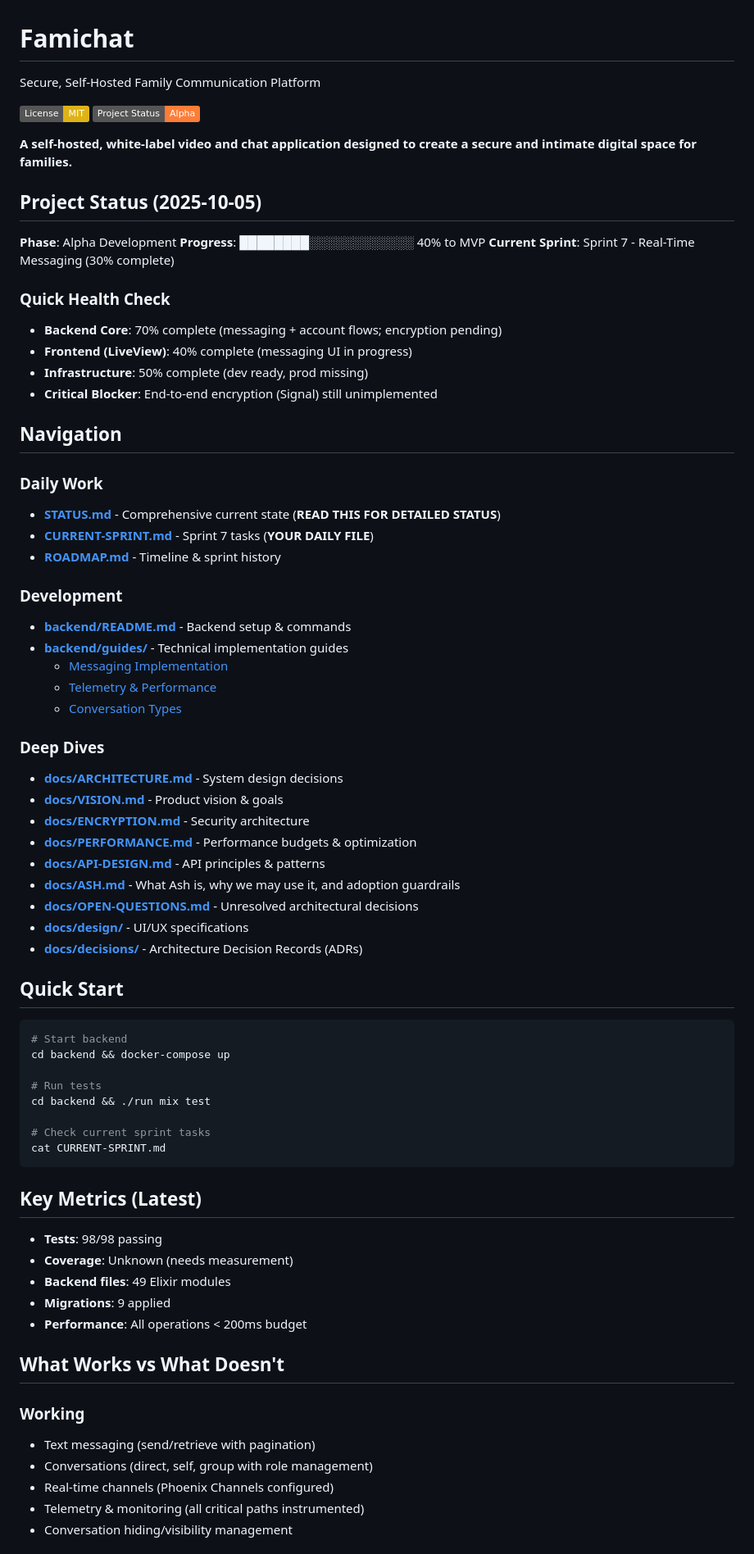
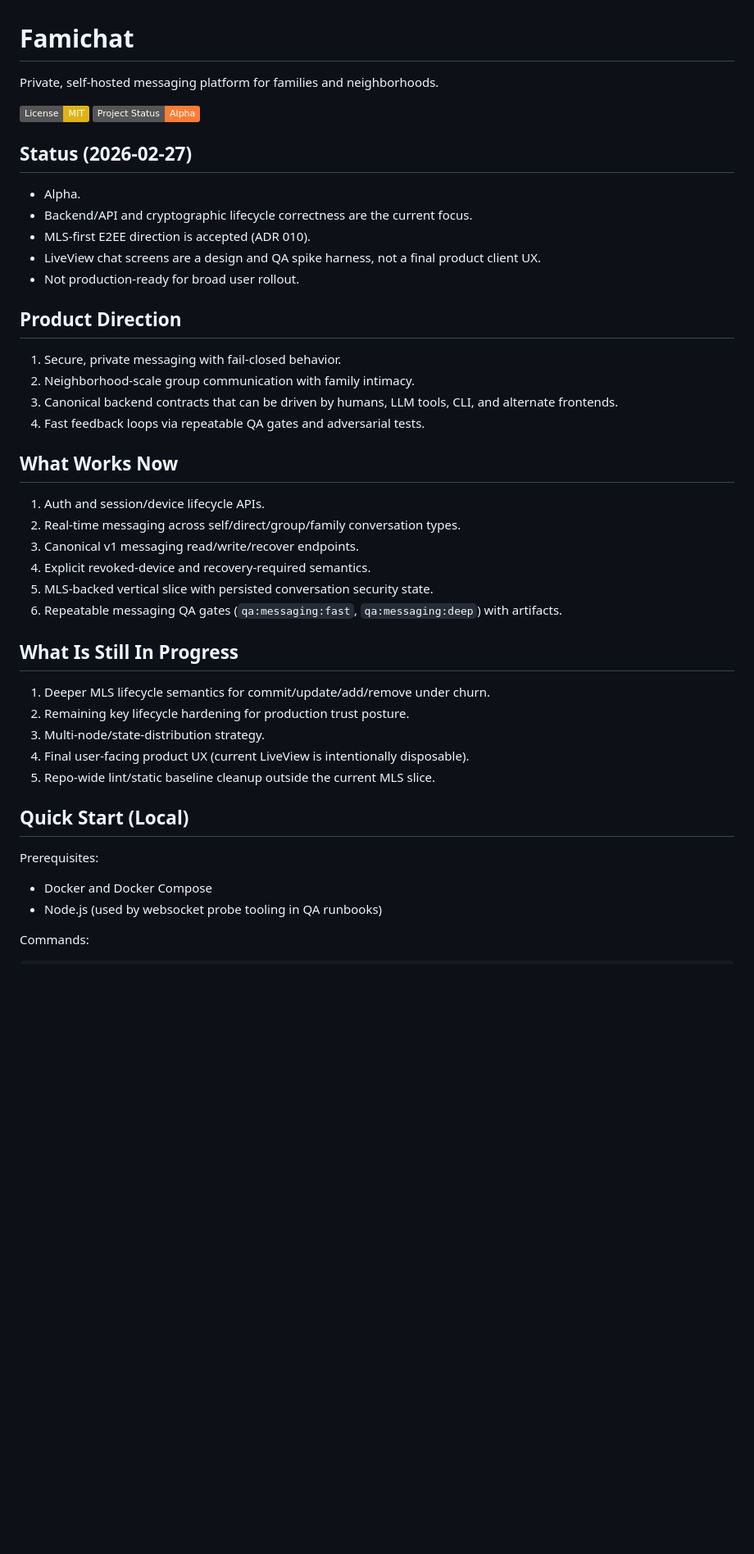
Before and after one commit to zaneriley/famichat, a Markdown page: README.md, the part around one of its changes. Shown at 82% size. Drawn GitHub-style; badges without logos; blank space fills up the shorter version.

Commit message:
docs(readme): align project status, direction, and canonical workflows

````diff
--- a/README.md
+++ b/README.md
@@ -1,76 +1,48 @@
 # Famichat
 
-Secure, Self-Hosted Family Communication Platform
+Private, self-hosted messaging platform for families and neighborhoods.
 
 [![License: MIT](https://img.shields.io/badge/License-MIT-yellow.svg)](https://opensource.org/licenses/MIT)
 [![Project Status: Alpha](https://img.shields.io/badge/Project%20Status-Alpha-orange)](https://en.wikipedia.org/wiki/Software_release_life_cycle#Alpha)
 
-**A self-hosted, white-label video and chat application designed to create a secure and intimate digital space for families.**
+## Status (2026-02-27)
 
-## Project Status (2025-10-05)
+- Alpha.
+- Backend/API and cryptographic lifecycle correctness are the current focus.
+- MLS-first E2EE direction is accepted (ADR 010).
+- LiveView chat screens are a design and QA spike harness, not a final product client UX.
+- Not production-ready for broad user rollout.
 
-**Phase**: Alpha Development
-**Progress**: ████████░░░░░░░░░░░░ 40% to MVP
-**Current Sprint**: Sprint 7 - Real-Time Messaging (30% complete)
+## Product Direction
 
-### Quick Health Check
-- **Backend Core**: 70% complete (messaging + account flows; encryption pending)
-- **Frontend (LiveView)**: 40% complete (messaging UI in progress)
-- **Infrastructure**: 50% complete (dev ready, prod missing)
-- **Critical Blocker**: End-to-end encryption (Signal) still unimplemented
+1. Secure, private messaging with fail-closed behavior.
+2. Neighborhood-scale group communication with family intimacy.
+3. Canonical backend contracts that can be driven by humans, LLM tools, CLI, and alternate frontends.
+4. Fast feedback loops via repeatable QA gates and adversarial tests.
 
-## Navigation
+## What Works Now
 
-### Daily Work
-- **[STATUS.md](STATUS.md)** - Comprehensive current state (**READ THIS FOR DETAILED STATUS**)
-- **[CURRENT-SPRINT.md](CURRENT-SPRINT.md)** - Sprint 7 tasks (**YOUR DAILY FILE**)
-- **[ROADMAP.md](ROADMAP.md)** - Timeline & sprint history
+1. Auth and session/device lifecycle APIs.
+2. Real-time messaging across self/direct/group/family conversation types.
+3. Canonical v1 messaging read/write/recover endpoints.
+4. Explicit revoked-device and recovery-required semantics.
+5. MLS-backed vertical slice with persisted conversation security state.
+6. Repeatable messaging QA gates (`qa:messaging:fast`, `qa:messaging:deep`) with artifacts.
 
-### Development
-- **[backend/README.md](backend/README.md)** - Backend setup & commands
-- **[backend/guides/](backend/guides/)** - Technical implementation guides
-  - [Messaging Implementation](backend/guides/messaging-implementation.md)
-  - [Telemetry & Performance](backend/guides/telemetry.md)
-  - [Conversation Types](backend/guides/overview.md)
+## What Is Still In Progress
 
-### Deep Dives
-- **[docs/ARCHITECTURE.md](docs/ARCHITECTURE.md)** - System design decisions
-- **[docs/VISION.md](docs/VISION.md)** - Product vision & goals
-- **[docs/ENCRYPTION.md](docs/ENCRYPTION.md)** - Security architecture
-- **[docs/PERFORMANCE.md](docs/PERFORMANCE.md)** - Performance budgets & optimization
-- **[docs/API-DESIGN.md](docs/API-DESIGN.md)** - API principles & patterns
-- **[docs/ASH.md](docs/ASH.md)** - What Ash is, why we may use it, and adoption guardrails
-- **[docs/OPEN-QUESTIONS.md](docs/OPEN-QUESTIONS.md)** - Unresolved architectural decisions
-- **[docs/design/](docs/design/)** - UI/UX specifications
-- **[docs/decisions/](docs/decisions/)** - Architecture Decision Records (ADRs)
+1. Deeper MLS lifecycle semantics for commit/update/add/remove under churn.
+2. Remaining key lifecycle hardening for production trust posture.
+3. Multi-node/state-distribution strategy.
+4. Final user-facing product UX (current LiveView is intentionally disposable).
+5. Repo-wide lint/static baseline cleanup outside the current MLS slice.
 
-## Quick Start
+## Quick Start (Local)
 
-```bash
-# Start backend
-cd backend && docker-compose up
+Prerequisites:
 
-# Run tests
-cd backend && ./run mix test
+- Docker and Docker Compose
+- Node.js (used by websocket probe tooling in QA runbooks)
 
-# Check current sprint tasks
-cat CURRENT-SPRINT.md
-```
+Commands:
 
-## Key Metrics (Latest)
-
-- **Tests**: 98/98 passing
-- **Coverage**: Unknown (needs measurement)
-- **Backend files**: 49 Elixir modules
-- **Migrations**: 9 applied
-- **Performance**: All operations < 200ms budget
-
-## What Works vs What Doesn't
-
-### Working
-- Text messaging (send/retrieve with pagination)
-- Conversations (direct, self, group with role management)
-- Real-time channels (Phoenix Channels configured)
-- Telemetry & monitoring (all critical paths instrumented)
-- Conversation hiding/visibility management
-
````
Also changed, not shown: other parts of README.md (+54 -154 lines).
